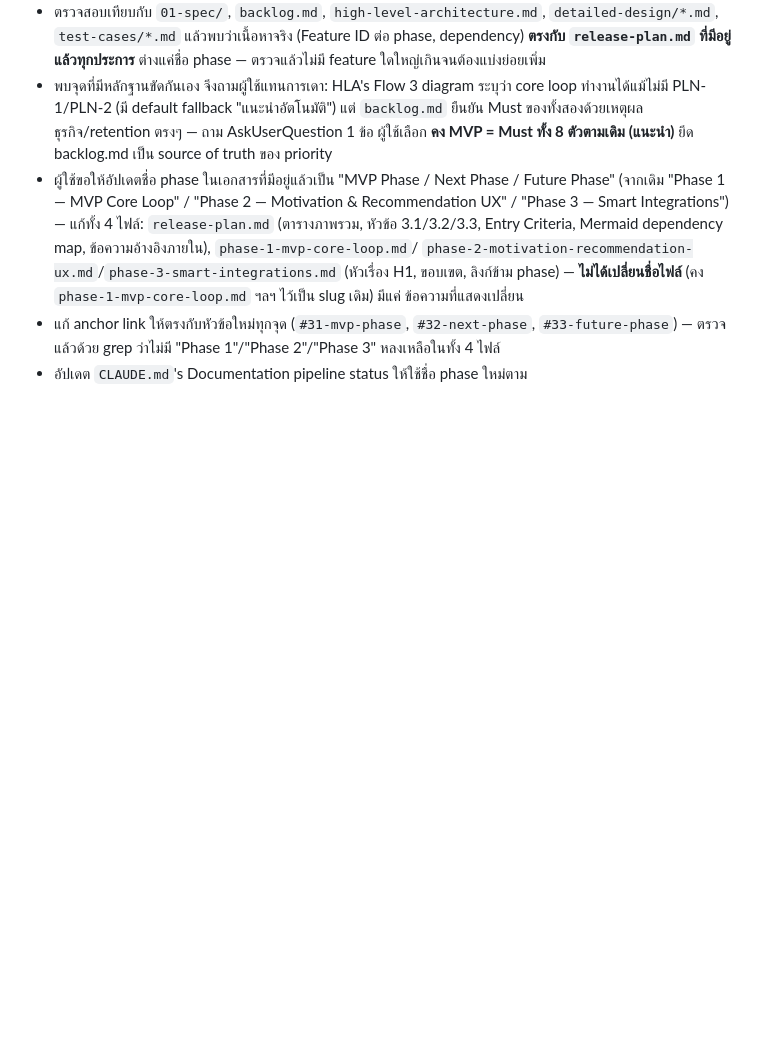
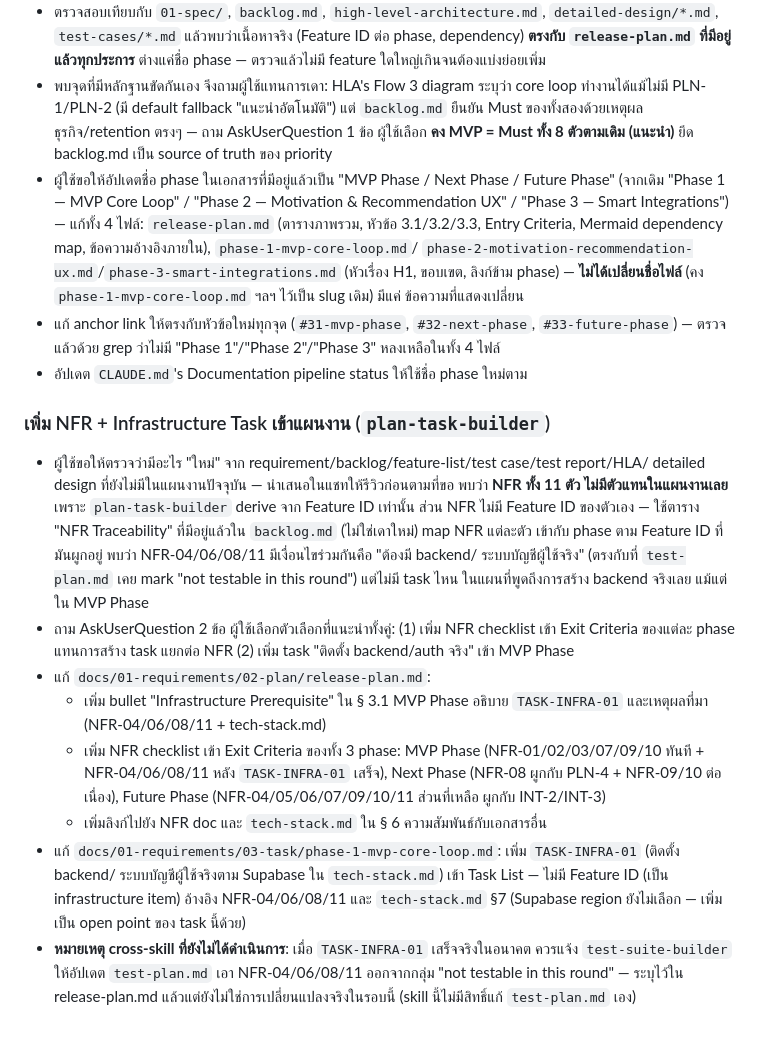
Before and after one commit to Kikofah/smartFit_daily, a Markdown page: docs/05-log/20260828-log.md, the part around the change. Rendered like a GitHub page; blank space fills up the shorter version.

Commit message:
Give NFRs and backend infra a home in the release plan
Audited the current plan against requirement/backlog/HLA/detailed design
at the user's request, looking for anything created but not yet reflected
in release-plan.md. Found that all 11 NFRs had no representation at all -
plan-task-builder only derives tasks from Feature IDs, and NFRs don't have
one. Mapped each NFR to its phase using backlog.md's existing NFR
Traceability table (not guessed), which surfaced that NFR-04/06/08/11 all
share one blocker - "no real backend/account system exists" - and nothing
in the plan addressed that either, even in MVP Phase.

Per the user's confirmed choices: NFRs get folded into each phase's Exit
Criteria rather than separate tasks, and a new TASK-INFRA-01 (provision
the real Supabase backend/auth per tech-stack.md) is added to MVP Phase,
since it's the prerequisite that unblocks those four NFRs from their
current "not testable in this round" status in test-plan.md.

Co-Authored-By: Claude Sonnet 5 <noreply@anthropic.com>

```diff
--- a/docs/05-log/20260828-log.md
+++ b/docs/05-log/20260828-log.md
@@ -526,3 +526,30 @@ scope/priority ใน `test-plan.md` (Must/Should/Could) ยังตรงก
 - แก้ anchor link ให้ตรงกับหัวข้อใหม่ทุกจุด (`#31-mvp-phase`, `#32-next-phase`, `#33-future-phase`) —
   ตรวจแล้วด้วย grep ว่าไม่มี "Phase 1"/"Phase 2"/"Phase 3" หลงเหลือในทั้ง 4 ไฟล์
 - อัปเดต `CLAUDE.md`'s Documentation pipeline status ให้ใช้ชื่อ phase ใหม่ตาม
+
+### เพิ่ม NFR + Infrastructure Task เข้าแผนงาน (`plan-task-builder`)
+
+- ผู้ใช้ขอให้ตรวจว่ามีอะไร "ใหม่" จาก requirement/backlog/feature-list/test case/test report/HLA/
+  detailed design ที่ยังไม่มีในแผนงานปัจจุบัน — นำเสนอในแชทให้รีวิวก่อนตามที่ขอ พบว่า **NFR ทั้ง 11 ตัว
+  ไม่มีตัวแทนในแผนงานเลย** เพราะ `plan-task-builder` derive จาก Feature ID เท่านั้น ส่วน NFR ไม่มี Feature
+  ID ของตัวเอง — ใช้ตาราง "NFR Traceability" ที่มีอยู่แล้วใน `backlog.md` (ไม่ใช่เดาใหม่) map NFR แต่ละตัว
+  เข้ากับ phase ตาม Feature ID ที่มันผูกอยู่ พบว่า NFR-04/06/08/11 มีเงื่อนไขร่วมกันคือ "ต้องมี backend/
+  ระบบบัญชีผู้ใช้จริง" (ตรงกับที่ `test-plan.md` เคย mark "not testable in this round") แต่ไม่มี task ไหน
+  ในแผนที่พูดถึงการสร้าง backend จริงเลย แม้แต่ใน MVP Phase
+- ถาม AskUserQuestion 2 ข้อ ผู้ใช้เลือกตัวเลือกที่แนะนำทั้งคู่: (1) เพิ่ม NFR checklist เข้า Exit Criteria
+  ของแต่ละ phase แทนการสร้าง task แยกต่อ NFR (2) เพิ่ม task "ติดตั้ง backend/auth จริง" เข้า MVP Phase
+- แก้ `docs/01-requirements/02-plan/release-plan.md`:
+  - เพิ่ม bullet "Infrastructure Prerequisite" ใน § 3.1 MVP Phase อธิบาย `TASK-INFRA-01` และเหตุผลที่มา
+    (NFR-04/06/08/11 + tech-stack.md)
+  - เพิ่ม NFR checklist เข้า Exit Criteria ของทั้ง 3 phase: MVP Phase (NFR-01/02/03/07/09/10 ทันที +
+    NFR-04/06/08/11 หลัง `TASK-INFRA-01` เสร็จ), Next Phase (NFR-08 ผูกกับ PLN-4 + NFR-09/10 ต่อเนื่อง),
+    Future Phase (NFR-04/05/06/07/09/10/11 ส่วนที่เหลือ ผูกกับ INT-2/INT-3)
+  - เพิ่มลิงก์ไปยัง NFR doc และ `tech-stack.md` ใน § 6 ความสัมพันธ์กับเอกสารอื่น
+- แก้ `docs/01-requirements/03-task/phase-1-mvp-core-loop.md`: เพิ่ม `TASK-INFRA-01` (ติดตั้ง backend/
+  ระบบบัญชีผู้ใช้จริงตาม Supabase ใน `tech-stack.md`) เข้า Task List — ไม่มี Feature ID (เป็น
+  infrastructure item) อ้างอิง NFR-04/06/08/11 และ `tech-stack.md` §7 (Supabase region ยังไม่เลือก — เพิ่ม
+  เป็น open point ของ task นี้ด้วย)
+- **หมายเหตุ cross-skill ที่ยังไม่ได้ดำเนินการ**: เมื่อ `TASK-INFRA-01` เสร็จจริงในอนาคต ควรแจ้ง
+  `test-suite-builder` ให้อัปเดต `test-plan.md` เอา NFR-04/06/08/11 ออกจากกลุ่ม "not testable in this
+  round" — ระบุไว้ใน release-plan.md แล้วแต่ยังไม่ใช่การเปลี่ยนแปลงจริงในรอบนี้ (skill นี้ไม่มีสิทธิ์แก้
+  `test-plan.md` เอง)
```
Also changed, not shown: 2 other files.
